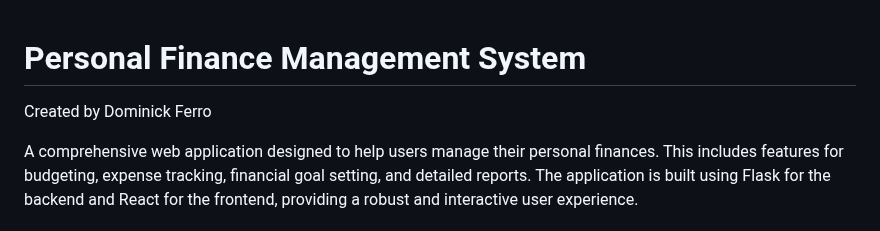
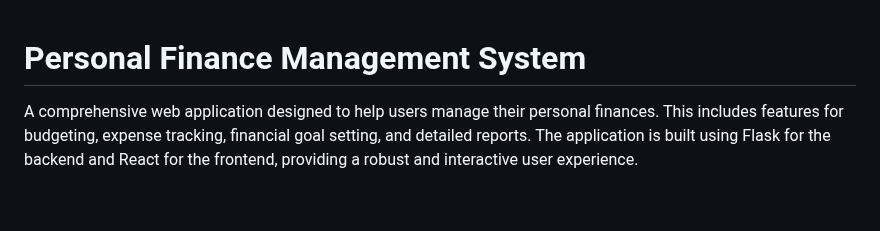
Before and after one commit to Dominick1998/Personal-Finance-Management-System, a Markdown page: README.md, the part around the change. GitHub-like rendering; blank space fills up the shorter version.

```diff
--- a/README.md
+++ b/README.md
@@ -1,6 +1,4 @@
 # Personal Finance Management System
-
-Created by Dominick Ferro
 
 A comprehensive web application designed to help users manage their personal finances. This includes features for budgeting, expense tracking, financial goal setting, and detailed reports. The application is built using Flask for the backend and React for the frontend, providing a robust and interactive user experience.
 
```
